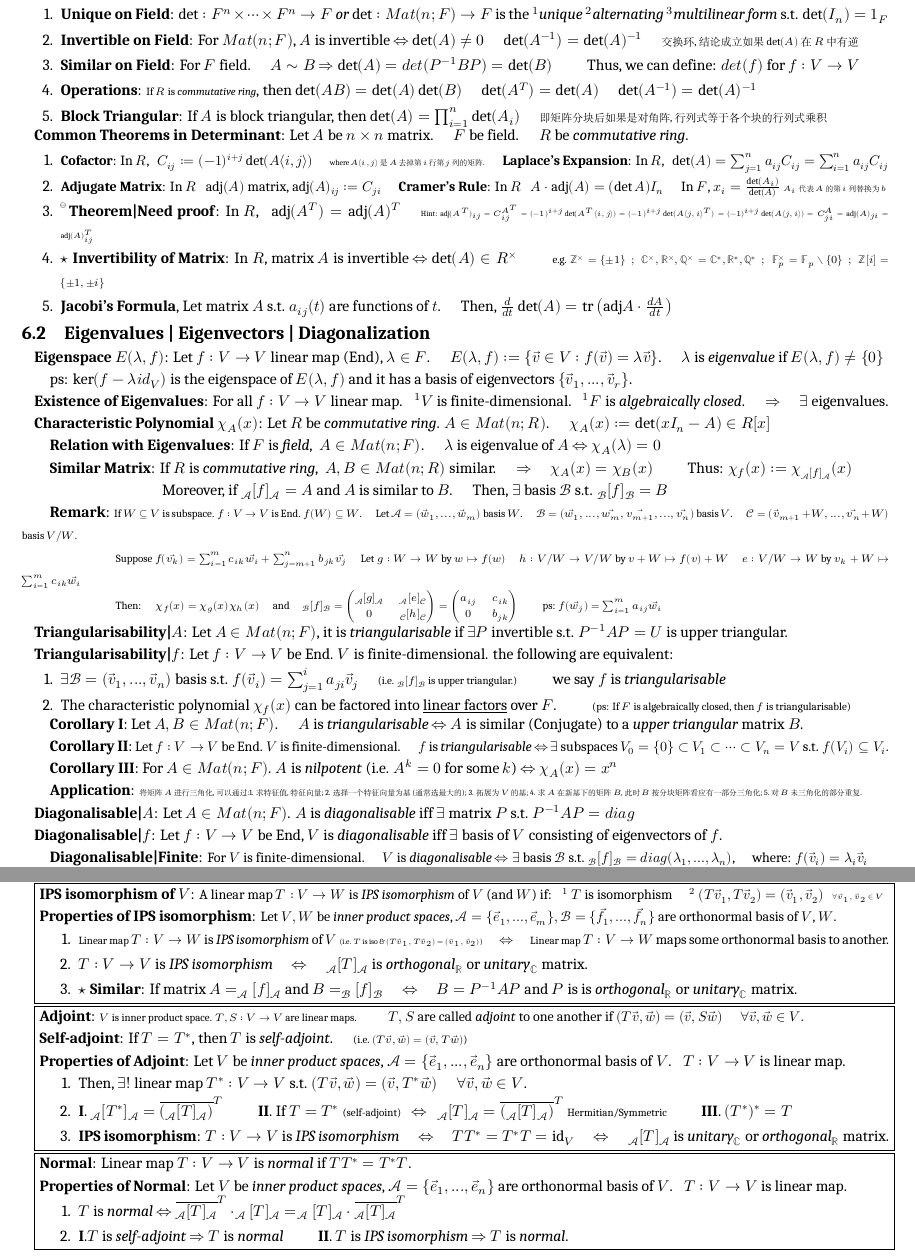
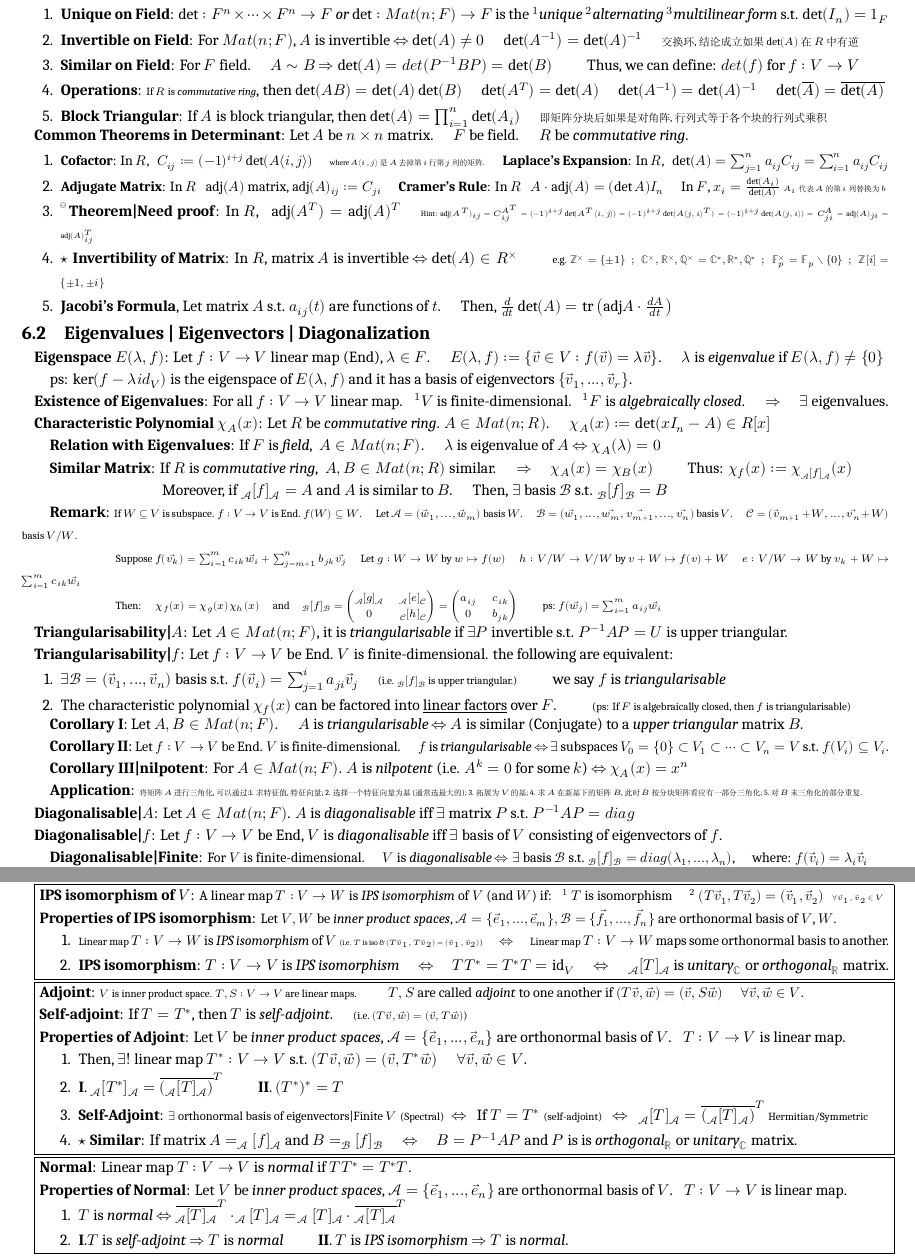
Before and after one commit to zhoujasper/Edin_Year3_Semester2_Notes, a LaTeX document (HAlg/Note/HAlg Note.tex): two parts of pages 5 and 6 of 7, joined at a grey line, cut so that both start at the same text. Compiled offline with XeLaTeX; a missing font is replaced by an installed copy or a similar font.

Commit message:
v3.21.1 更新 XeTeX 版本和修正文档中的行列式相关描述

```diff
--- a/HAlg/Note/HAlg Note.tex
+++ b/HAlg/Note/HAlg Note.tex
@@ -432,7 +432,7 @@ $\cdot$ \textbf{Decomposes}: If $F$ field is \textit{algebraically closed} $\Rig
     \item \textbf{Unique on Field}: $\det:F^n\times \cdots\times F^n\to F$ \textit{or} $\det: Mat(n;F) \to F$ is the $^1$\textit{unique} $^2$\textit{alternating} $^3$\textit{multilinear form} s.t. $\det(I_n)=1_F$
     \item \textbf{Invertible on Field}: For $Mat(n;F)$, $A$ is invertible $\Leftrightarrow$ $\det(A)\ne0$ \quad $\det(A^{-1})=\det(A)^{-1}$ \quad {\scriptsize 交换环, 结论成立如果$\det(A)$在$R$中有逆}
     \item \textbf{Similar on Field}: For $F$ field. \quad $A\sim B$ $\Rightarrow$ $\det(A)=det(P^{-1}BP)=\det(B)$ \qquad Thus, we can define: $det(f)$ for $f:V\to V$
-    \item \textbf{Operations}: {\scriptsize If $R$ is \textit{commutative ring}}, then $\det(AB)=\det(A)\det(B)$ \quad $\det(A^T)=\det(A)$  \quad $\det(A^{-1})=\det(A)^{-1}$
+    \item \textbf{Operations}: {\scriptsize If $R$ is \textit{commutative ring}}, then $\det(AB)=\det(A)\det(B)$ \quad $\det(A^T)=\det(A)$  \quad $\det(A^{-1})=\det(A)^{-1}$ \quad $\det(\overline{A})=\overline{\det(A)}$
     \item \textbf{Block Triangular}: If $A$ is block triangular, then $\det(A)=\prod_{i=1}^n\det(A_i)$ \quad {\scriptsize 即矩阵分块后如果是对角阵,行列式等于各个块的行列式乘积}
 \end{enumerate}
 
@@ -480,7 +480,7 @@ $\cdot$ \textbf{Decomposes}: If $F$ field is \textit{algebraically closed} $\Rig
 
 \quad \textbf{Corollary II}: {\small Let $f:V\to V$ be End. $V$ is finite-dimensional. \quad $f$ is \textit{triangularisable} $\Leftrightarrow$ $\exists$ subspaces $V_0=\{0\}\subset V_1\subset\cdots\subset V_n=V$ s.t. $f(V_i)\subseteq V_i$.}
 
-\quad \textbf{Corollary III}: For $A\in Mat(n;F)$. $A$ is \textit{nilpotent} (i.e. $A^k=0$ for some $k$) $\Leftrightarrow$ $\chi_A(x)=x^n$
+\quad \textbf{Corollary III|nilpotent}: For $A\in Mat(n;F)$. $A$ is \textit{nilpotent} (i.e. $A^k=0$ for some $k$) $\Leftrightarrow$ $\chi_A(x)=x^n$
 
 \quad \textbf{Application}: {\tiny 将矩阵$A$进行三角化,可以通过:1. 求特征值,特征向量; 2. 选择一个特征向量为基(通常选最大的); 3. 拓展为$V$的基; 4. 求$A$在新基下的矩阵$B$,此时$B$按分块矩阵看应有一部分三角化; 5.对$B$未三角化的部分重复.}
 
@@ -578,8 +578,7 @@ $\cdot$ \textbf{Decomposes}: If $F$ field is \textit{algebraically closed} $\Rig
 
 \begin{enumerate}[itemsep=-2pt, topsep=-2pt]
     \item {\small {\scriptsize Linear map} $T:V\to W$ is \textit{IPS isomorphism} of $V$ {\tiny (i.e. $T$ is iso \& $(T\vec{v}_1,T\vec{v}_2)=(\vec{v}_1,\vec{v}_2)$)} \quad $\Leftrightarrow$ \quad {\scriptsize Linear map} $T:V\to W$ maps some orthonormal basis to another.}
-    \item $T:V\to V$ is \textit{IPS isomorphism} \quad $\Leftrightarrow$ \quad $_{\mathcal{A}}[T]_{\mathcal{A}}$ is \textit{orthogonal}$_{\mathbb{R}}$ or \textit{unitary}$_{\mathbb{C}}$ matrix.
-    \item $\star$ \textbf{Similar}: If matrix $A=_{\mathcal{A}}[f]_{\mathcal{A}}$ and $B=_{\mathcal{B}}[f]_{\mathcal{B}}$ \quad $\Leftrightarrow$ \quad $B=P^{-1}AP$ and $P$ is is \textit{orthogonal}$_{\mathbb{R}}$ or \textit{unitary}$_{\mathbb{C}}$ matrix.
+    \item \textbf{IPS isomorphism}: $T:V\to V$ is \textit{IPS isomorphism} \quad $\Leftrightarrow$ \quad $TT^*=T^*T=\text{id}_V$ \quad $\Leftrightarrow$ \quad $_{\mathcal{A}}[T]_{\mathcal{A}}$ is \textit{unitary}$_{\mathbb{C}}$ or \textit{orthogonal}$_{\mathbb{R}}$ matrix.
 \end{enumerate}
 }}
 
@@ -592,8 +591,9 @@ $\cdot$ \textbf{Decomposes}: If $F$ field is \textit{algebraically closed} $\Rig
 
 \begin{enumerate}[itemsep=-2pt, topsep=-2pt]
     \item Then, $\exists!$ linear map $T^*:V\to V$ s.t. $(T\vec{v},\vec{w})=(\vec{v},T^*\vec{w})$ \quad $\forall \vec{v},\vec{w}\in V$.
-    \item \textbf{I}. $_{\mathcal{A}}[T^*]_{\mathcal{A}}=\overline{(_{\mathcal{A}}[T]_{\mathcal{A}})}^T$ \qquad \textbf{II}. If $T=T^*$ {\scriptsize (self-adjoint)} \ \ $\Leftrightarrow$ \ \ $_{\mathcal{A}}[T]_{\mathcal{A}}=\overline{(_{\mathcal{A}}[T]_{\mathcal{A}})}^T$ {\scriptsize Hermitian/Symmetric} \qquad \textbf{III}. $(T^*)^*=T$
-    \item \textbf{IPS isomorphism}: $T:V\to V$ is \textit{IPS isomorphism} \quad $\Leftrightarrow$ \quad $TT^*=T^*T=\text{id}_V$ \quad $\Leftrightarrow$ \quad $_{\mathcal{A}}[T]_{\mathcal{A}}$ is \textit{unitary}$_{\mathbb{C}}$ or \textit{orthogonal}$_{\mathbb{R}}$ matrix.
+    \item \textbf{I}. $_{\mathcal{A}}[T^*]_{\mathcal{A}}=\overline{(_{\mathcal{A}}[T]_{\mathcal{A}})}^T$ \qquad \textbf{II}. $(T^*)^*=T$
+    \item \textbf{Self-Adjoint}: {\footnotesize $\exists$ orthonormal basis of eigenvectors|Finite $V$} {\scriptsize (Spectral)}\ \ $\Leftrightarrow$ \ \ If $T=T^*$ {\scriptsize (self-adjoint)} \ \ $\Leftrightarrow$ \ \ $_{\mathcal{A}}[T]_{\mathcal{A}}=\overline{(_{\mathcal{A}}[T]_{\mathcal{A}})}^T$ {\scriptsize Hermitian/Symmetric}
+    \item $\star$ \textbf{Similar}: If matrix $A=_{\mathcal{A}}[f]_{\mathcal{A}}$ and $B=_{\mathcal{B}}[f]_{\mathcal{B}}$ \quad $\Leftrightarrow$ \quad $B=P^{-1}AP$ and $P$ is is \textit{orthogonal}$_{\mathbb{R}}$ or \textit{unitary}$_{\mathbb{C}}$ matrix.
 \end{enumerate}
 }}
 
```
Also changed, not shown: HAlg/Note/HAlg Note.pdf, 2 other files.
